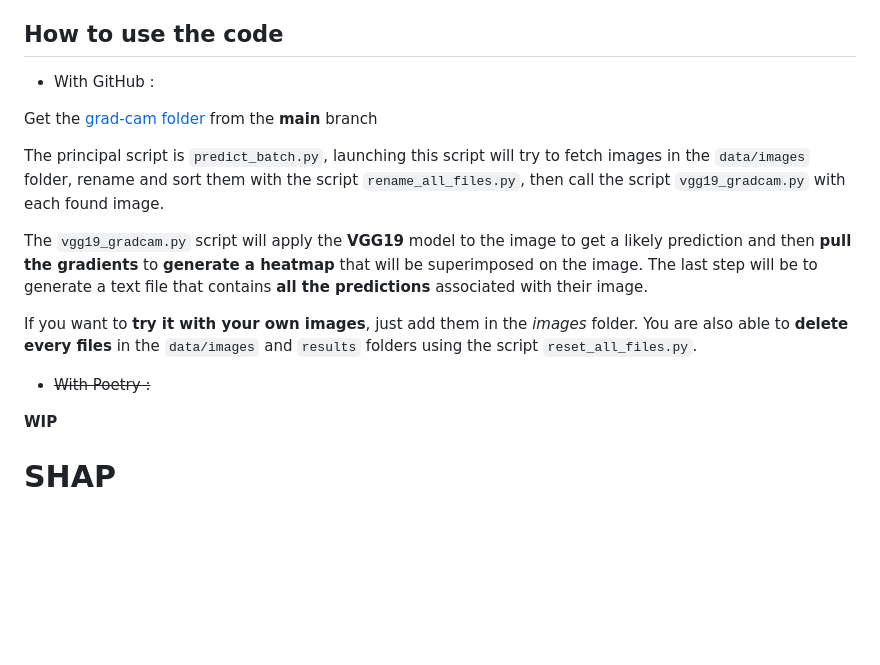
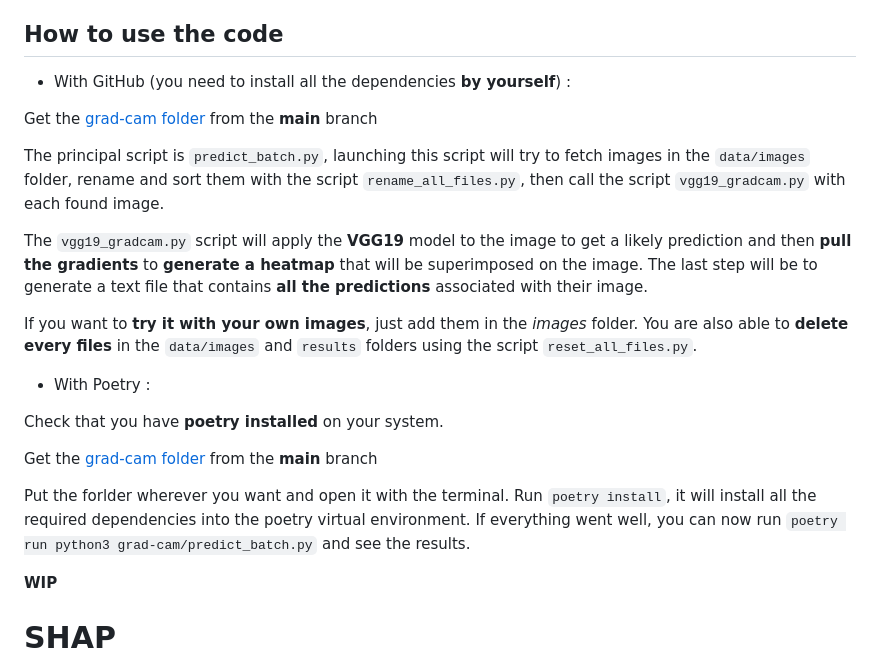
Before and after one commit to LarveTable/etude-pratique-CNNs, a Markdown page: README.md, the part around the change. GitHub-like rendering; blank space fills up the shorter version.

```diff
--- a/README.md
+++ b/README.md
@@ -26,7 +26,7 @@ This section will regroup a synthesis of what I've done so far, and some explana
 
 ## How to use the code
 
- - With GitHub :
+ - With GitHub (you need to install all the dependencies **by yourself**) :
 
 Get the [grad-cam folder](https://github.com/LarveTable/etude-pratique-CNNs/tree/21a1fdaff7529f685fdb3f1e3cab8b9a136c9b0b/grad-cam) from the **main** branch
 
@@ -37,7 +37,13 @@ The `vgg19_gradcam.py` script will apply the **VGG19** model to the image to get
  If you want to **try it with your own images**, just add them in the *images* folder.
  You are also able to **delete every files** in the `data/images` and `results` folders using the script `reset_all_files.py`.
 
-- ~~With Poetry :~~
+- With Poetry :
+
+Check that you have **poetry installed** on your system.
+
+Get the [grad-cam folder](https://github.com/LarveTable/etude-pratique-CNNs/tree/21a1fdaff7529f685fdb3f1e3cab8b9a136c9b0b/grad-cam) from the **main** branch
+
+Put the forlder wherever you want and open it with the terminal. Run `poetry install`, it will install all the required dependencies into the poetry virtual environment. If everything went well, you can now run `poetry run python3 grad-cam/predict_batch.py` and see the results.
 
 **WIP**
 
```
